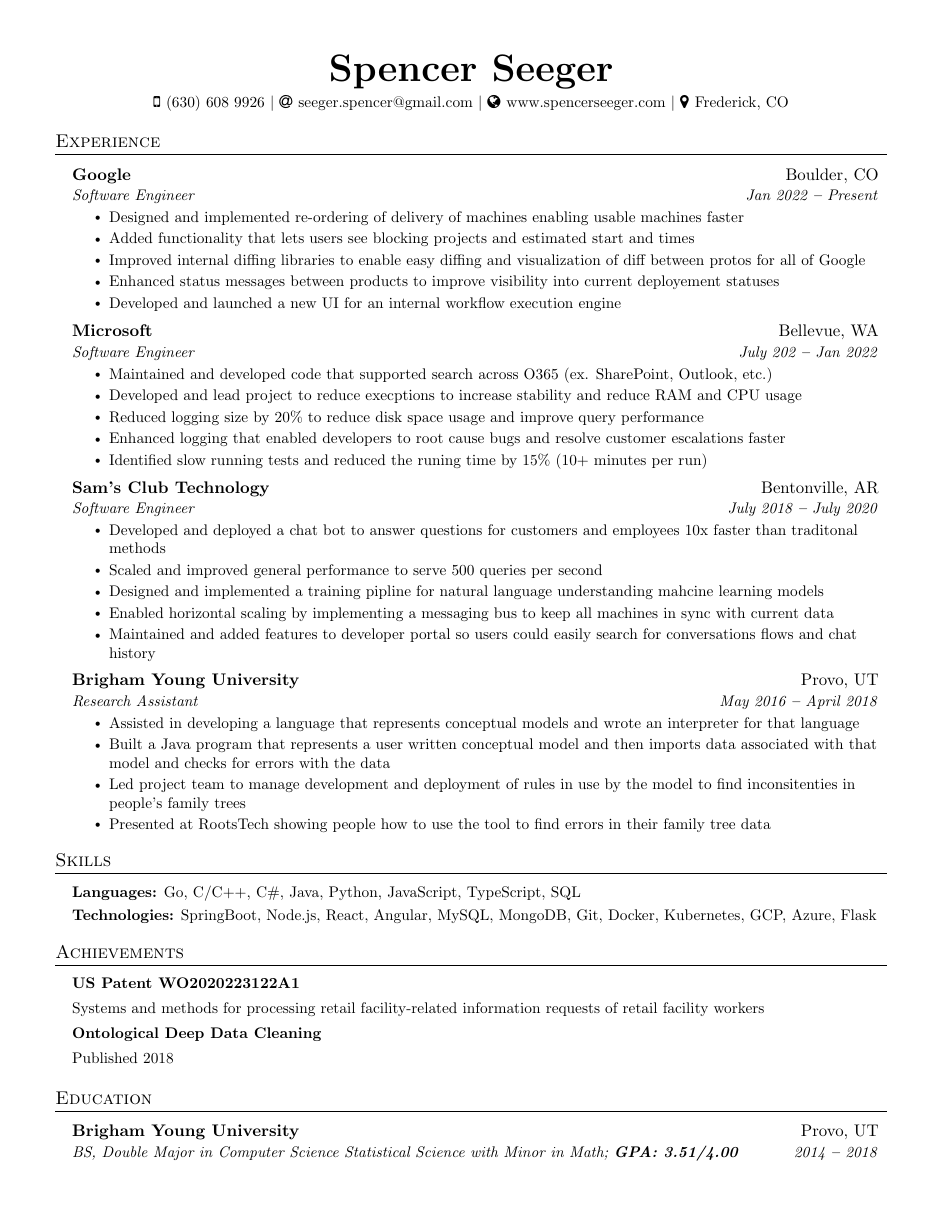
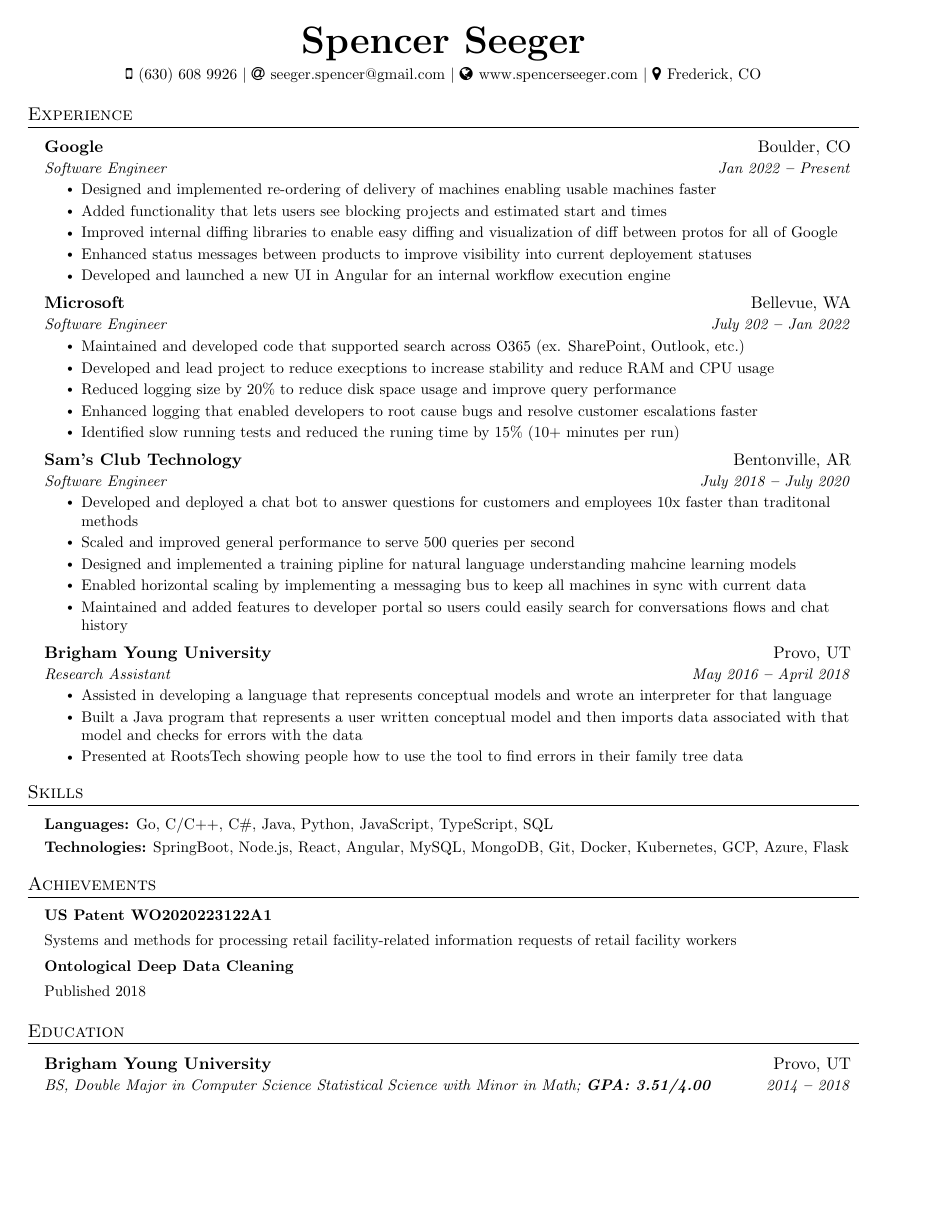
Before and after one commit to spenc53/resume, a LaTeX CV (resume.tex): page 1 of 2. Compiled offline with pdfLaTeX.

Commit message:
Make skills fit

```diff
--- a/resume.tex
+++ b/resume.tex
@@ -41,10 +41,10 @@
 \renewcommand{\footrulewidth}{0pt}
 
 % Adjust margins
-\addtolength{\oddsidemargin}{-0.5in}
-\addtolength{\evensidemargin}{-0.5in}
+\addtolength{\oddsidemargin}{-0.75in}
+\addtolength{\evensidemargin}{-0.75in}
 \addtolength{\textwidth}{1in}
-\addtolength{\topmargin}{-.5in}
+\addtolength{\topmargin}{-.75in}
 \addtolength{\textheight}{1.0in}
 
 \urlstyle{same}
@@ -157,7 +157,7 @@
             \resumeItem{Added functionality that lets users see blocking projects and estimated start and times}
             \resumeItem{Improved internal diffing libraries to enable easy diffing and visualization of diff between protos for all of Google}
             \resumeItem{Enhanced status messages between products to improve visibility into current deployement statuses}
-            \resumeItem{Developed and launched a new UI for an internal workflow execution engine}
+            \resumeItem{Developed and launched a new UI in Angular for an internal workflow execution engine}
         \resumeItemListEnd
 
     \resumeSubheading
@@ -190,8 +190,6 @@
               language}
               \resumeItem{Built a Java program that represents a user written conceptual model and then imports data associated
               with that model and checks for errors with the data}
-              \resumeItem{Led project team to manage development and deployment of rules in use by the model to find inconsitenties
-              in people’s family trees}
               \resumeItem{Presented at RootsTech showing people how to use the tool to find errors in their family tree data}
           \resumeItemListEnd
 
```
